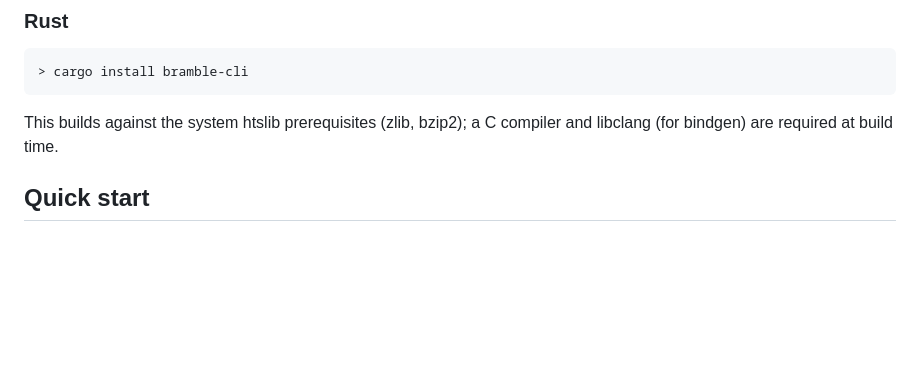
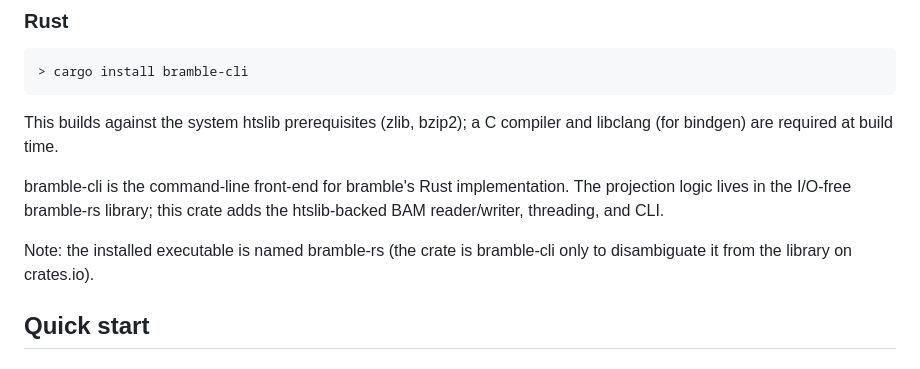
Before and after one commit to zrudnick/bramble, a Markdown page: README.md, the part around the change. GitHub-like rendering; blank space fills up the shorter version.

````diff
--- a/README.md
+++ b/README.md
@@ -31,6 +31,10 @@ This has been tested with meson 1.7 and 1.8, but likely also works with older ve
 ```
 
 This builds against the system htslib prerequisites (zlib, bzip2); a C compiler and libclang (for bindgen) are required at build time.
+
+bramble-cli is the command-line front-end for bramble's Rust implementation. The projection logic lives in the I/O-free bramble-rs library; this crate adds the htslib-backed BAM reader/writer, threading, and CLI.
+
+Note: the installed executable is named bramble-rs (the crate is bramble-cli only to disambiguate it from the library on crates.io).
 
 ## Quick start
 
````
